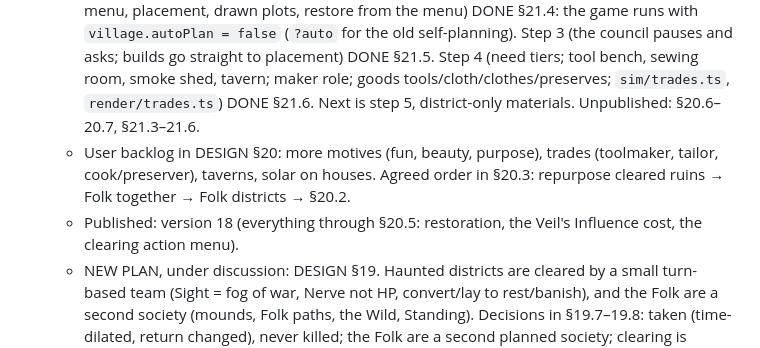
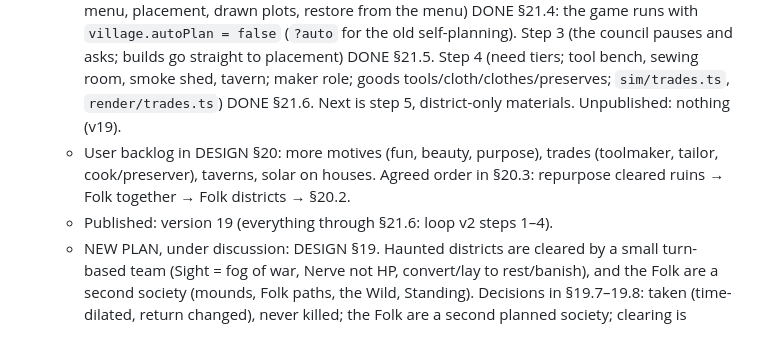
Before and after one commit to leftoverjacksons/surviveStory, a Markdown page: CLAUDE.md, the part around the change. Drawn GitHub-style.

Commit message:
Note version 19 in working memory
Co-Authored-By: Claude Opus 5.5 <noreply@anthropic.com>
Claude-Session: https://claude.ai/code/session_01JkSTw7U5pj8VBMAfdpFHxR

```diff
--- a/CLAUDE.md
+++ b/CLAUDE.md
@@ -128,12 +128,11 @@ reference: Tiny Glade.
     Step 3 (the council pauses and asks; builds go straight to placement) DONE §21.5.
     Step 4 (need tiers; tool bench, sewing room, smoke shed, tavern; maker role;
     goods tools/cloth/clothes/preserves; `sim/trades.ts`, `render/trades.ts`) DONE §21.6.
-    Next is step 5, district-only materials. Unpublished: §20.6–20.7, §21.3–21.6.
+    Next is step 5, district-only materials. Unpublished: nothing (v19).
   - User backlog in DESIGN §20: more motives (fun, beauty, purpose), trades
     (toolmaker, tailor, cook/preserver), taverns, solar on houses. Agreed order
     in §20.3: repurpose cleared ruins → Folk together → Folk districts → §20.2.
-  - Published: version 18 (everything through §20.5: restoration, the Veil's
-    Influence cost, the clearing action menu).
+  - Published: version 19 (everything through §21.6: loop v2 steps 1–4).
   - NEW PLAN, under discussion: DESIGN §19. Haunted districts are cleared by a small
     turn-based team (Sight = fog of war, Nerve not HP, convert/lay to rest/banish),
     and the Folk are a second society (mounds, Folk paths, the Wild, Standing).
```
